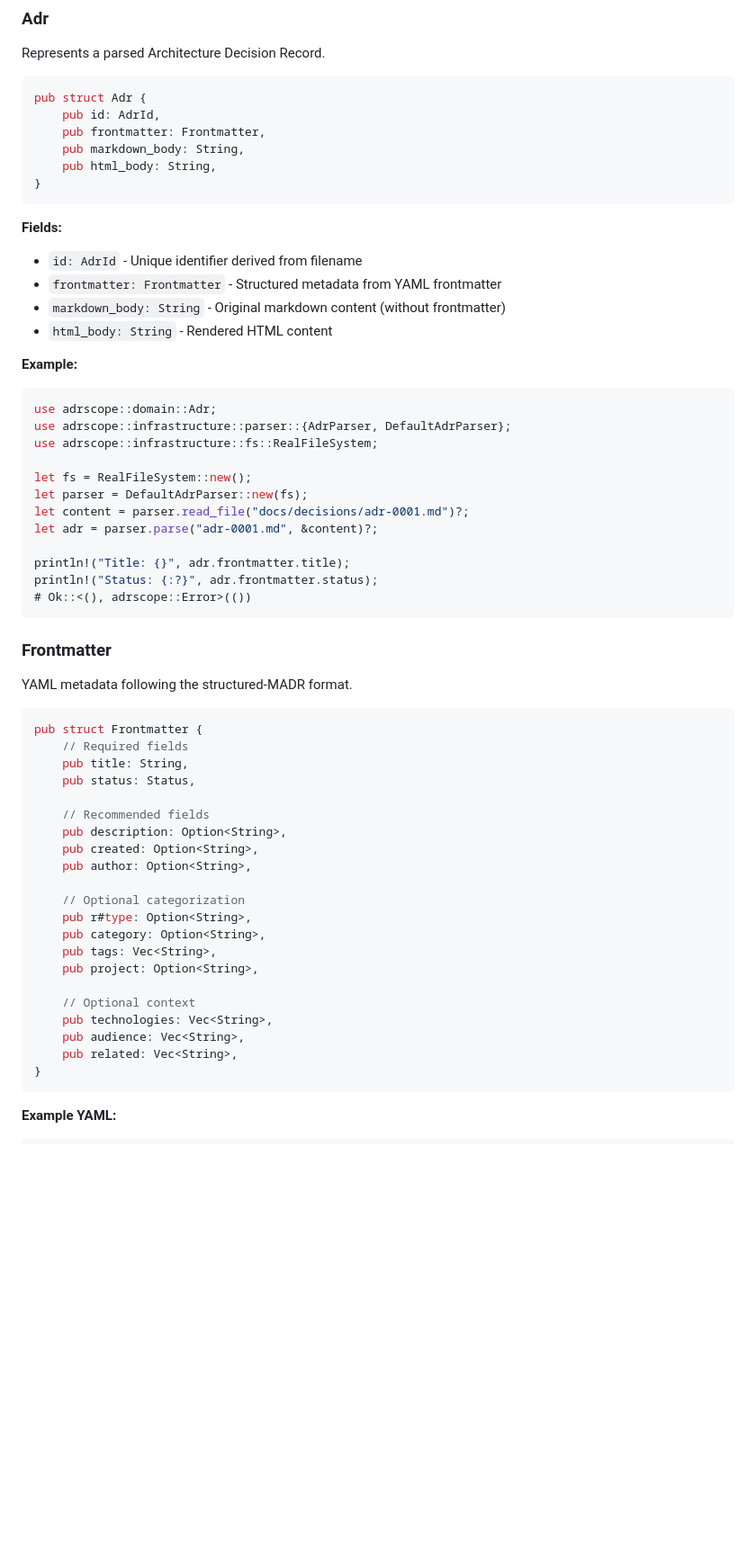
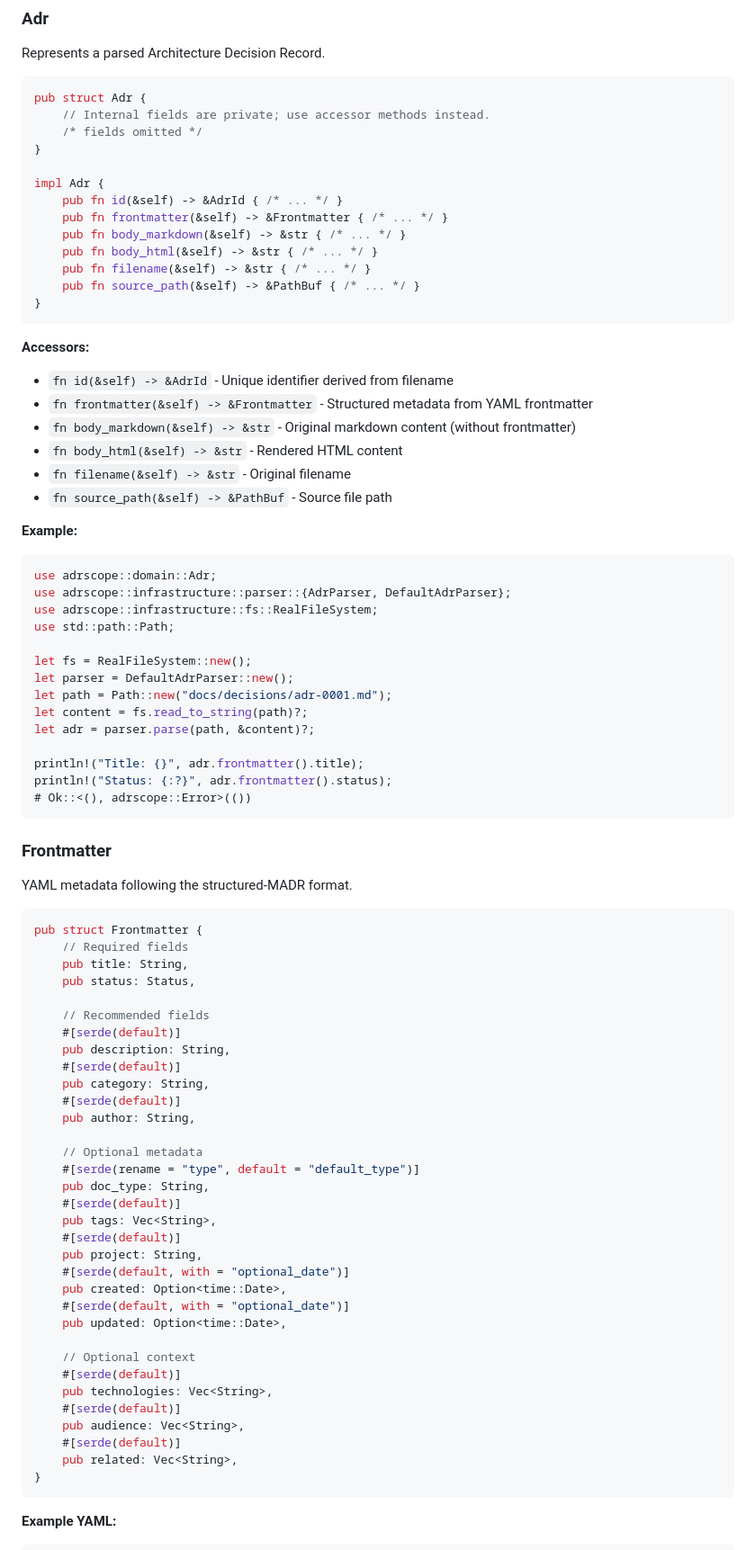
Before and after one commit to zircote/adrscope, a Markdown page: docs/api-reference.md, the part around one of its changes. Shown at 90% size. GitHub-like rendering; blank space fills up the shorter version.

`````diff
--- a/docs/api-reference.md
+++ b/docs/api-reference.md
@@ -246,18 +247,27 @@ Represents a parsed Architecture Decision Record.
 
 ````rust
 pub struct Adr {
-    pub id: AdrId,
-    pub frontmatter: Frontmatter,
-    pub markdown_body: String,
-    pub html_body: String,
+    // Internal fields are private; use accessor methods instead.
+    /* fields omitted */
+}
+
+impl Adr {
+    pub fn id(&self) -> &AdrId { /* ... */ }
+    pub fn frontmatter(&self) -> &Frontmatter { /* ... */ }
+    pub fn body_markdown(&self) -> &str { /* ... */ }
+    pub fn body_html(&self) -> &str { /* ... */ }
+    pub fn filename(&self) -> &str { /* ... */ }
+    pub fn source_path(&self) -> &PathBuf { /* ... */ }
 }
 ````
 
-**Fields:**
-- `id: AdrId` - Unique identifier derived from filename
-- `frontmatter: Frontmatter` - Structured metadata from YAML frontmatter
-- `markdown_body: String` - Original markdown content (without frontmatter)
-- `html_body: String` - Rendered HTML content
+**Accessors:**
+- `fn id(&self) -> &AdrId` - Unique identifier derived from filename
+- `fn frontmatter(&self) -> &Frontmatter` - Structured metadata from YAML frontmatter
+- `fn body_markdown(&self) -> &str` - Original markdown content (without frontmatter)
+- `fn body_html(&self) -> &str` - Rendered HTML content
+- `fn filename(&self) -> &str` - Original filename
+- `fn source_path(&self) -> &PathBuf` - Source file path
 
 **Example:**
 
@@ -265,14 +275,16 @@ pub struct Adr {
 use adrscope::domain::Adr;
 use adrscope::infrastructure::parser::{AdrParser, DefaultAdrParser};
 use adrscope::infrastructure::fs::RealFileSystem;
+use std::path::Path;
 
 let fs = RealFileSystem::new();
-let parser = DefaultAdrParser::new(fs);
-let content = parser.read_file("docs/decisions/adr-0001.md")?;
-let adr = parser.parse("adr-0001.md", &content)?;
+let parser = DefaultAdrParser::new();
+let path = Path::new("docs/decisions/adr-0001.md");
+let content = fs.read_to_string(path)?;
+let adr = parser.parse(path, &content)?;
 
-println!("Title: {}", adr.frontmatter.title);
-println!("Status: {:?}", adr.frontmatter.status);
+println!("Title: {}", adr.frontmatter().title);
+println!("Status: {:?}", adr.frontmatter().status);
 # Ok::<(), adrscope::Error>(())
 ````
 
@@ -287,19 +299,31 @@ pub struct Frontmatter {
     pub status: Status,
 
     // Recommended fields
-    pub description: Option<String>,
-    pub created: Option<String>,
-    pub author: Option<String>,
+    #[serde(default)]
+    pub description: String,
+    #[serde(default)]
+    pub category: String,
+    #[serde(default)]
+    pub author: String,
 
-    // Optional categorization
-    pub r#type: Option<String>,
-    pub category: Option<String>,
+    // Optional metadata
+    #[serde(rename = "type", default = "default_type")]
+    pub doc_type: String,
+    #[serde(default)]
     pub tags: Vec<String>,
-    pub project: Option<String>,
+    #[serde(default)]
+    pub project: String,
+    #[serde(default, with = "optional_date")]
+    pub created: Option<time::Date>,
+    #[serde(default, with = "optional_date")]
+    pub updated: Option<time::Date>,
 
     // Optional context
+    #[serde(default)]
     pub technologies: Vec<String>,
+    #[serde(default)]
     pub audience: Vec<String>,
+    #[serde(default)]
     pub related: Vec<String>,
 }
 ````
`````
Also changed, not shown: other parts of docs/api-reference.md (+177 -68 lines), docs/developer-guide.md (+34 -24 lines).
